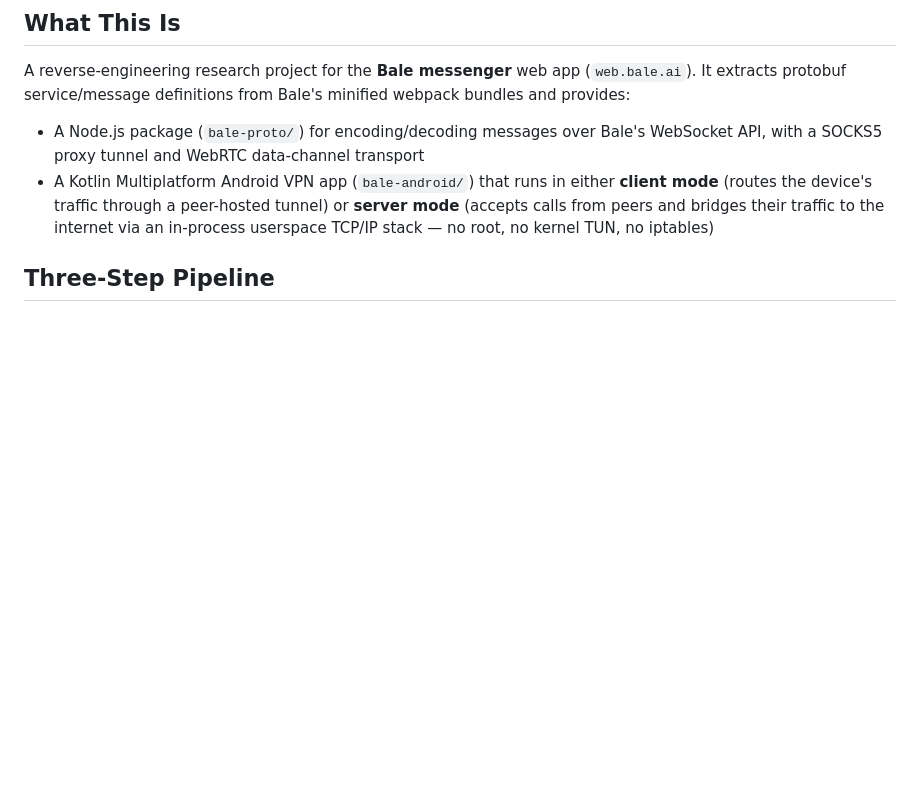
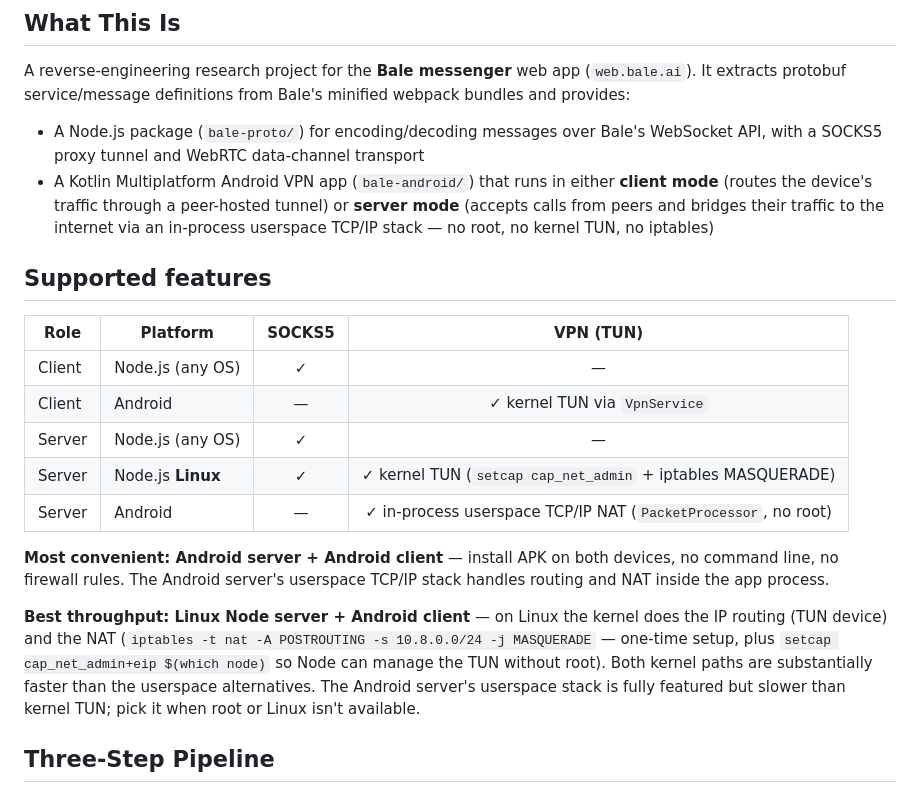
Before and after one commit to bI4ckb34rd/BaleVPN, a Markdown page: CLAUDE.md, the part around the change. Drawn GitHub-style; blank space fills up the shorter version.

```diff
--- a/CLAUDE.md
+++ b/CLAUDE.md
@@ -7,6 +7,20 @@ This file provides guidance to Claude Code (claude.ai/code) when working with co
 A reverse-engineering research project for the **Bale messenger** web app (`web.bale.ai`). It extracts protobuf service/message definitions from Bale's minified webpack bundles and provides:
 - A Node.js package (`bale-proto/`) for encoding/decoding messages over Bale's WebSocket API, with a SOCKS5 proxy tunnel and WebRTC data-channel transport
 - A Kotlin Multiplatform Android VPN app (`bale-android/`) that runs in either **client mode** (routes the device's traffic through a peer-hosted tunnel) or **server mode** (accepts calls from peers and bridges their traffic to the internet via an in-process userspace TCP/IP stack — no root, no kernel TUN, no iptables)
+
+## Supported features
+
+| Role | Platform | SOCKS5 | VPN (TUN) |
+|---|---|:---:|:---:|
+| Client | Node.js (any OS) | ✓ | — |
+| Client | Android | — | ✓ kernel TUN via `VpnService` |
+| Server | Node.js (any OS) | ✓ | — |
+| Server | Node.js **Linux** | ✓ | ✓ kernel TUN (`setcap cap_net_admin` + iptables MASQUERADE) |
+| Server | Android | — | ✓ in-process userspace TCP/IP NAT (`PacketProcessor`, no root) |
+
+**Most convenient: Android server + Android client** — install APK on both devices, no command line, no firewall rules. The Android server's userspace TCP/IP stack handles routing and NAT inside the app process.
+
+**Best throughput: Linux Node server + Android client** — on Linux the kernel does the IP routing (TUN device) and the NAT (`iptables -t nat -A POSTROUTING -s 10.8.0.0/24 -j MASQUERADE` — one-time setup, plus `setcap cap_net_admin+eip $(which node)` so Node can manage the TUN without root). Both kernel paths are substantially faster than the userspace alternatives. The Android server's userspace stack is fully featured but slower than kernel TUN; pick it when root or Linux isn't available.
 
 ## Three-Step Pipeline
 
```
Also changed, not shown: README.md (+18 -0 lines).
